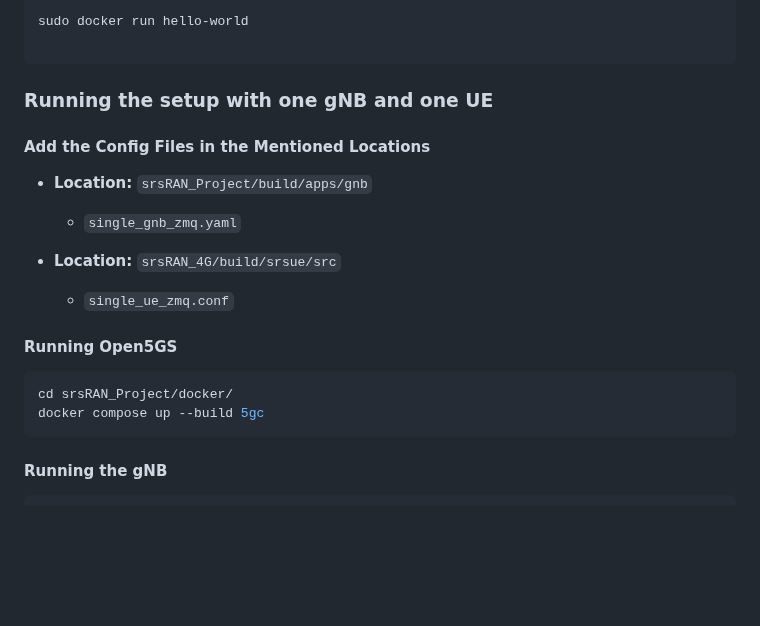
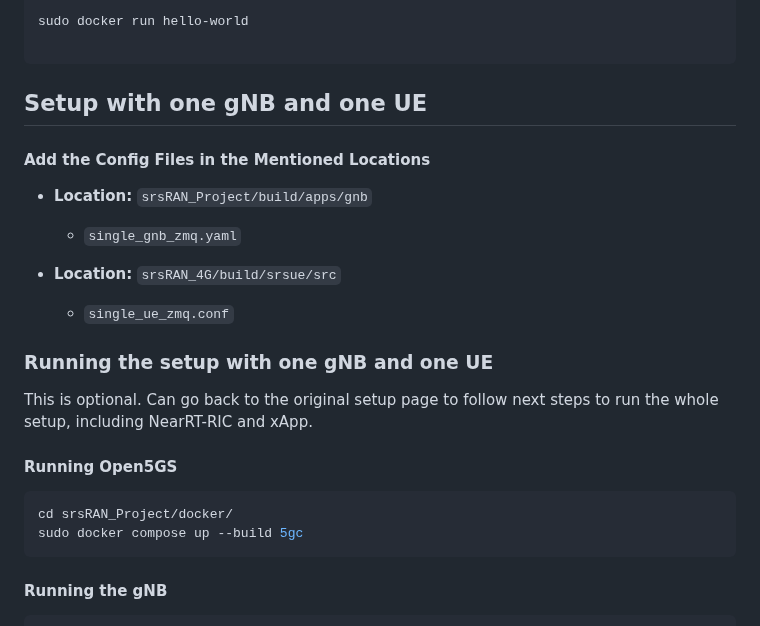
Before and after one commit to SystronLab/srsRAN-ZMQ, a Markdown page: dockerised_5gcore/README.md, the part around the change. Drawn GitHub-style; blank space fills up the shorter version.

````diff
--- a/dockerised_5gcore/README.md
+++ b/dockerised_5gcore/README.md
@@ -26,7 +26,7 @@ sudo docker run hello-world
 
 ```
 
-### Running the setup with one gNB and one UE
+## Setup with one gNB and one UE
 
 #### Add the Config Files in the Mentioned Locations
 
@@ -37,11 +37,15 @@ sudo docker run hello-world
 - **Location:** `srsRAN_4G/build/srsue/src`
   - `single_ue_zmq.conf`
 
+### Running the setup with one gNB and one UE
+
+This is optional. Can go back to the original setup page to follow next steps to run the whole setup, including NearRT-RIC and xApp.
+
 #### Running Open5GS
 
 ```bash
 cd srsRAN_Project/docker/
-docker compose up --build 5gc
+sudo docker compose up --build 5gc
 ```
 
 #### Running the gNB
````
Also changed, not shown: README.md (+26 -19 lines).
